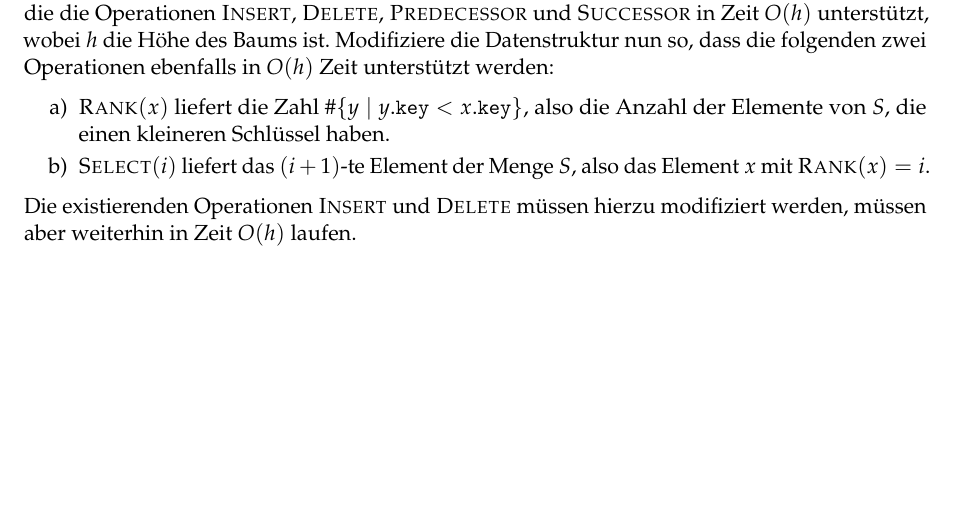
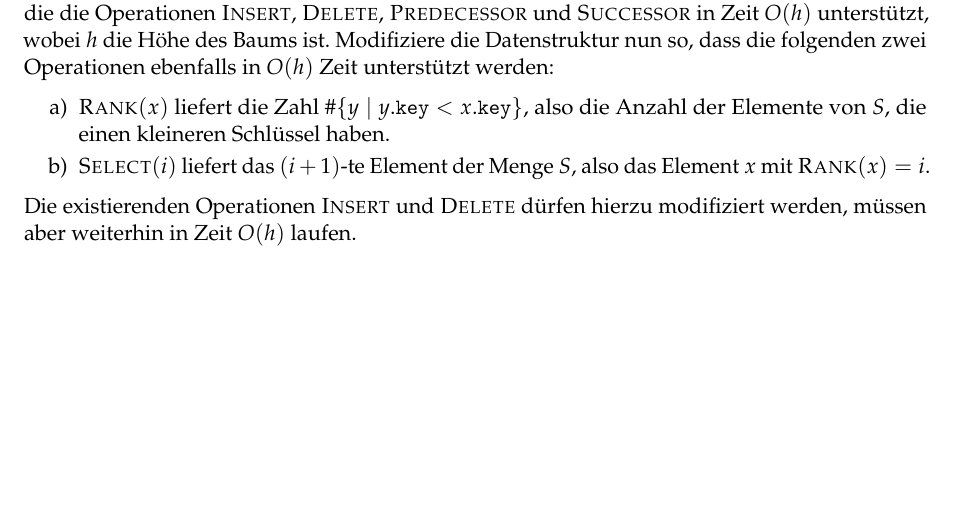
Before and after one commit to goethe-tcs/algo1-exercises, a LaTeX document (binarysearchtrees-wochenplan.tex): part of page 3 of 4, cut so that both start at the same text. Compiled offline with pdfLaTeX.

Commit message:
Aufgabe 6: müssen -> dürfen.

```diff
--- a/binarysearchtrees-wochenplan.tex
+++ b/binarysearchtrees-wochenplan.tex
@@ -169,7 +169,7 @@ Lies CLRS Kapitel 12 ohne 12.4 und schau das Video der Woche.
 		\item $\Call{Rank}{x}$ liefert die Zahl $\#\{y\;|\;y.\texttt{key} < x.\texttt{key}\}$, also die Anzahl der Elemente von~$S$, die einen kleineren Schlüssel haben.
 		\item $\Call{Select}{i}$ liefert das $(i+1)$-te Element der Menge $S$, also das Element $x$ mit $\Call{Rank}{x}=i$.
 	\end{enumerate}
-	Die existierenden Operationen \Call{Insert}{} und \Call{Delete}{} müssen hierzu modifiziert werden, müssen aber weiterhin in Zeit $O(h)$ laufen.
+	Die existierenden Operationen \Call{Insert}{} und \Call{Delete}{} dürfen hierzu modifiziert werden, müssen aber weiterhin in Zeit $O(h)$ laufen.
 \end{aufgabe}
 
 \begin{aufgabe}[Mehr Rekursionen auf Bäumen]
```
